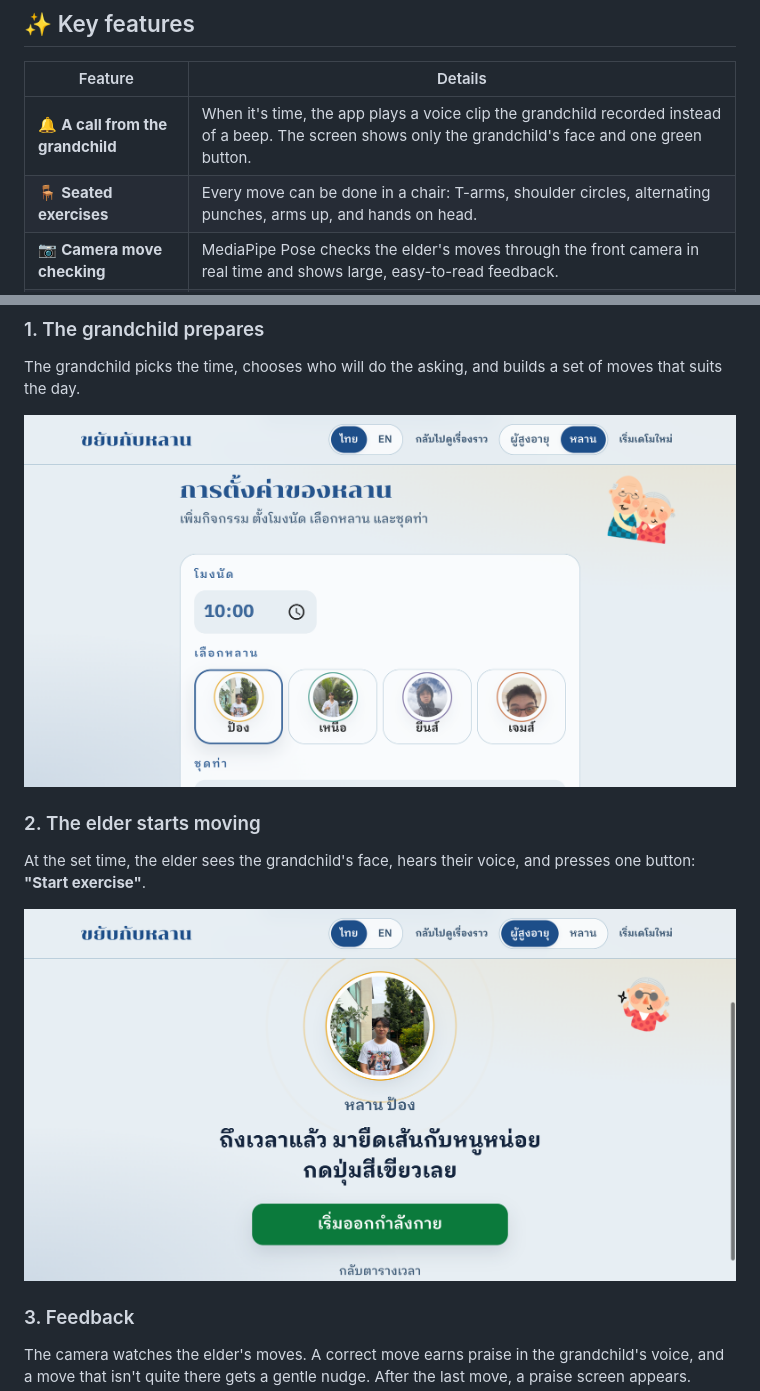
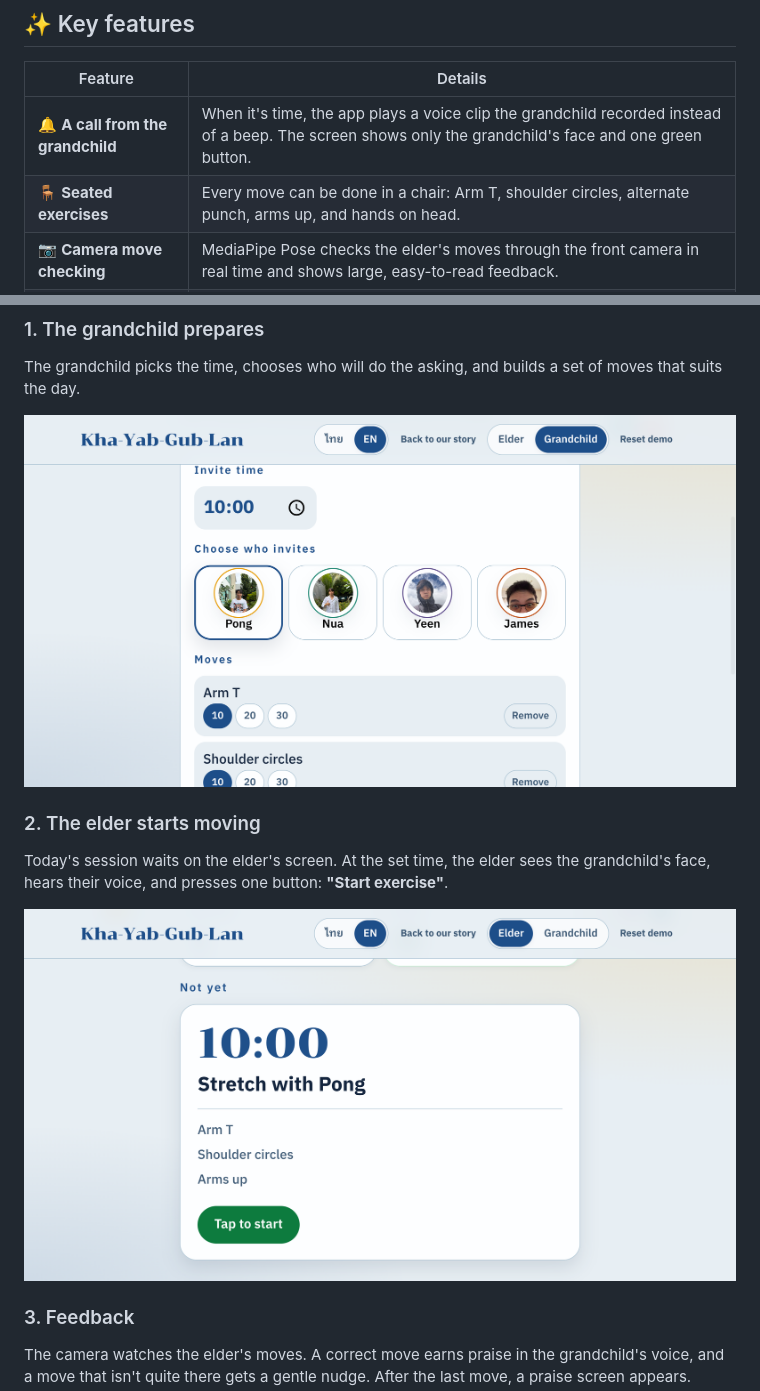
Before and after one commit to Kritsakornn/JunePlease, a Markdown page: README.md, 2 parts joined by grey strips. Rendered like a GitHub page; pictures changed too: docs/screenshots/demo-elder.png, docs/screenshots/demo-grandchild.png.

Commit message:
docs: use English screenshots in README
Co-Authored-By: Claude Opus 5.5 <noreply@anthropic.com>

```diff
--- a/README.md
+++ b/README.md
@@ -26,7 +26,7 @@ Many elders don't want to follow a health app or a trainer they don't know. But
 | Feature | Details |
 | --- | --- |
 | 🔔 **A call from the grandchild** | When it's time, the app plays a voice clip the grandchild recorded instead of a beep. The screen shows only the grandchild's face and one green button. |
-| 🪑 **Seated exercises** | Every move can be done in a chair: T-arms, shoulder circles, alternating punches, arms up, and hands on head. |
+| 🪑 **Seated exercises** | Every move can be done in a chair: Arm T, shoulder circles, alternate punch, arms up, and hands on head. |
 | 📷 **Camera move checking** | MediaPipe Pose checks the elder's moves through the front camera in real time and shows large, easy-to-read feedback. |
 | 🎉 **Praise at the end** | When the session ends, the grandchild gives praise by voice and on-screen text, then the app returns to the schedule. |
 | 🌏 **Two languages** | Switch between Thai and English from the top bar. |
@@ -42,5 +42,5 @@ The grandchild picks the time, chooses who will do the asking, and builds a set
 ![Grandchild setup screen](docs/screenshots/demo-grandchild.png)
 
 ### 2. The elder starts moving
-At the set time, the elder sees the grandchild's face, hears their voice, and presses one button: **"Start exercise"**.
+Today's session waits on the elder's screen. At the set time, the elder sees the grandchild's face, hears their voice, and presses one button: **"Start exercise"**.
 
```
Also changed, not shown: other parts of README.md (+1 -1 lines), 1 other file.
